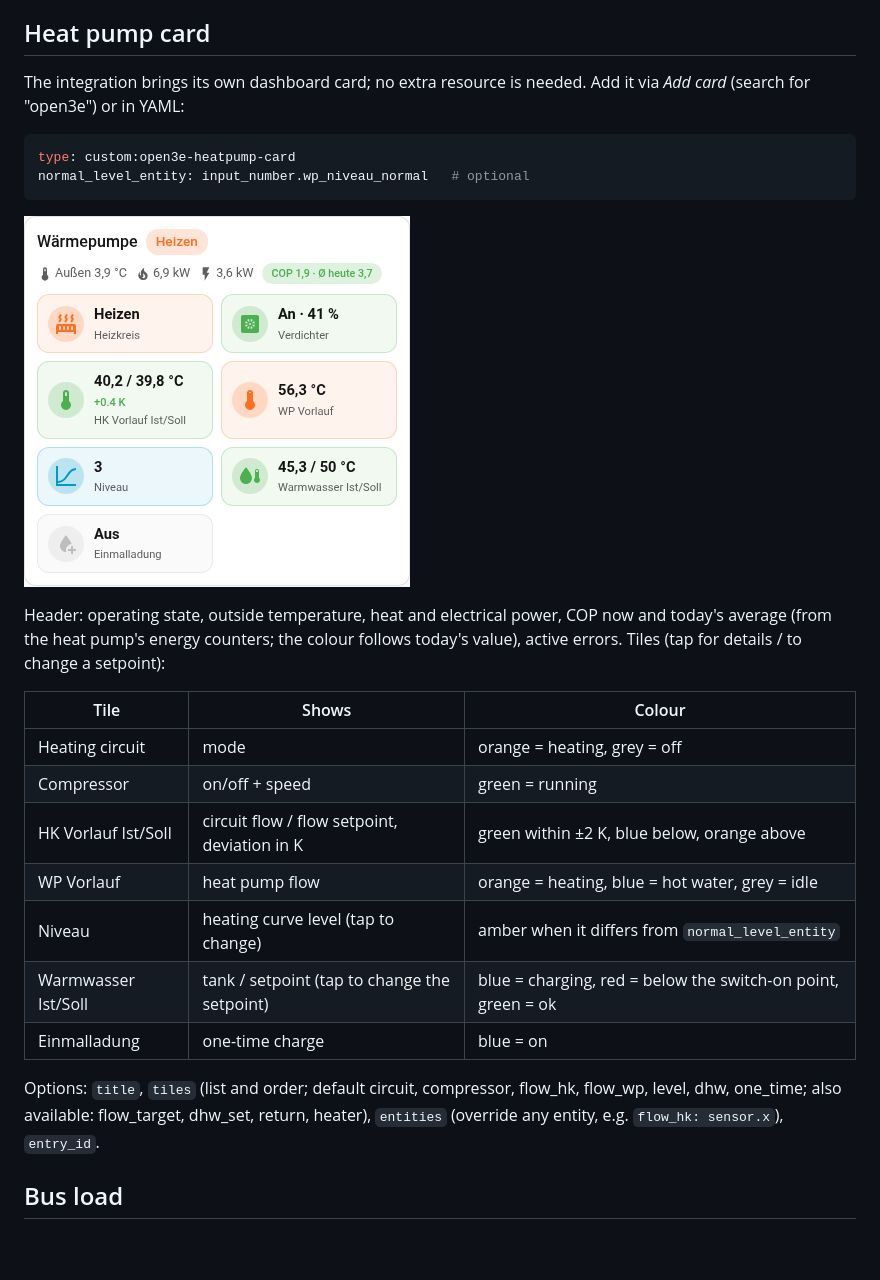
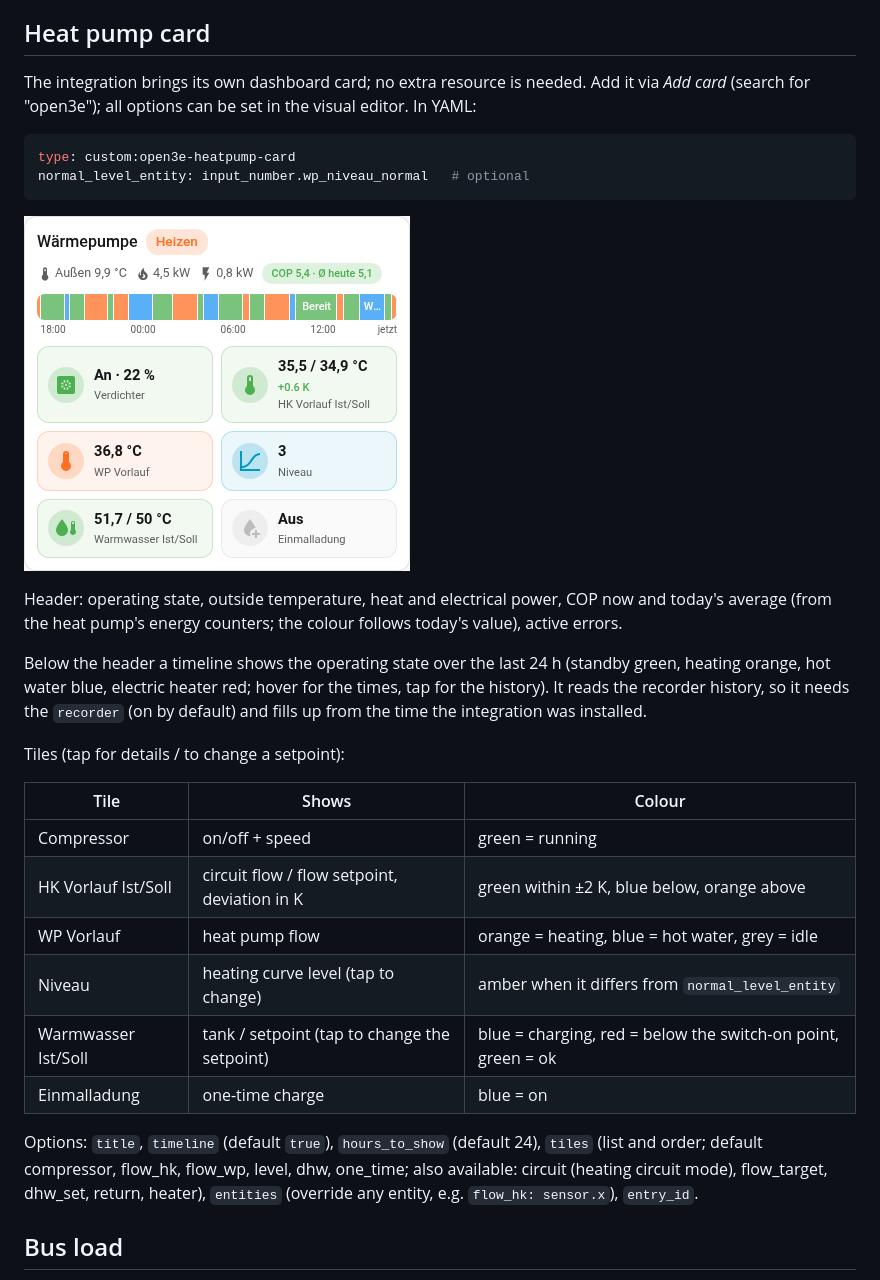
Before and after one commit to kienxux/ha-open3e-gateway, a Markdown page: README.md, the part around the change. Drawn GitHub-style; pictures changed too: docs/card.png; blank space fills up the shorter version.

````diff
--- a/README.md
+++ b/README.md
@@ -35,7 +35,8 @@ uses the gateway's local HTTP API. MQTT is not needed.
 ## Heat pump card
 
 The integration brings its own dashboard card; no extra resource is needed.
-Add it via *Add card* (search for "open3e") or in YAML:
+Add it via *Add card* (search for "open3e"); all options can be set in the
+visual editor. In YAML:
 
 ```yaml
 type: custom:open3e-heatpump-card
@@ -46,12 +47,18 @@ normal_level_entity: input_number.wp_niveau_normal   # optional
 
 Header: operating state, outside temperature, heat and electrical power,
 COP now and today's average (from the heat pump's energy counters; the colour
-follows today's value), active errors. Tiles (tap for details / to change a
-setpoint):
+follows today's value), active errors.
+
+Below the header a timeline shows the operating state over the last 24 h
+(standby green, heating orange, hot water blue, electric heater red; hover for
+the times, tap for the history). It reads the recorder history, so it needs the
+`recorder` (on by default) and fills up from the time the integration was
+installed.
+
+Tiles (tap for details / to change a setpoint):
 
 | Tile | Shows | Colour |
 |---|---|---|
-| Heating circuit | mode | orange = heating, grey = off |
 | Compressor | on/off + speed | green = running |
 | HK Vorlauf Ist/Soll | circuit flow / flow setpoint, deviation in K | green within ±2 K, blue below, orange above |
 | WP Vorlauf | heat pump flow | orange = heating, blue = hot water, grey = idle |
@@ -59,8 +66,9 @@ setpoint):
 | Warmwasser Ist/Soll | tank / setpoint (tap to change the setpoint) | blue = charging, red = below the switch-on point, green = ok |
 | Einmalladung | one-time charge | blue = on |
 
-Options: `title`, `tiles` (list and order; default circuit, compressor,
-flow_hk, flow_wp, level, dhw, one_time; also available: flow_target, dhw_set,
+Options: `title`, `timeline` (default `true`), `hours_to_show` (default 24),
+`tiles` (list and order; default compressor, flow_hk, flow_wp, level, dhw,
+one_time; also available: circuit (heating circuit mode), flow_target, dhw_set,
 return, heater), `entities` (override any entity, e.g. `flow_hk: sensor.x`),
 `entry_id`.
 
````
Also changed, not shown: docs/card_dark.png, 2 other files.
